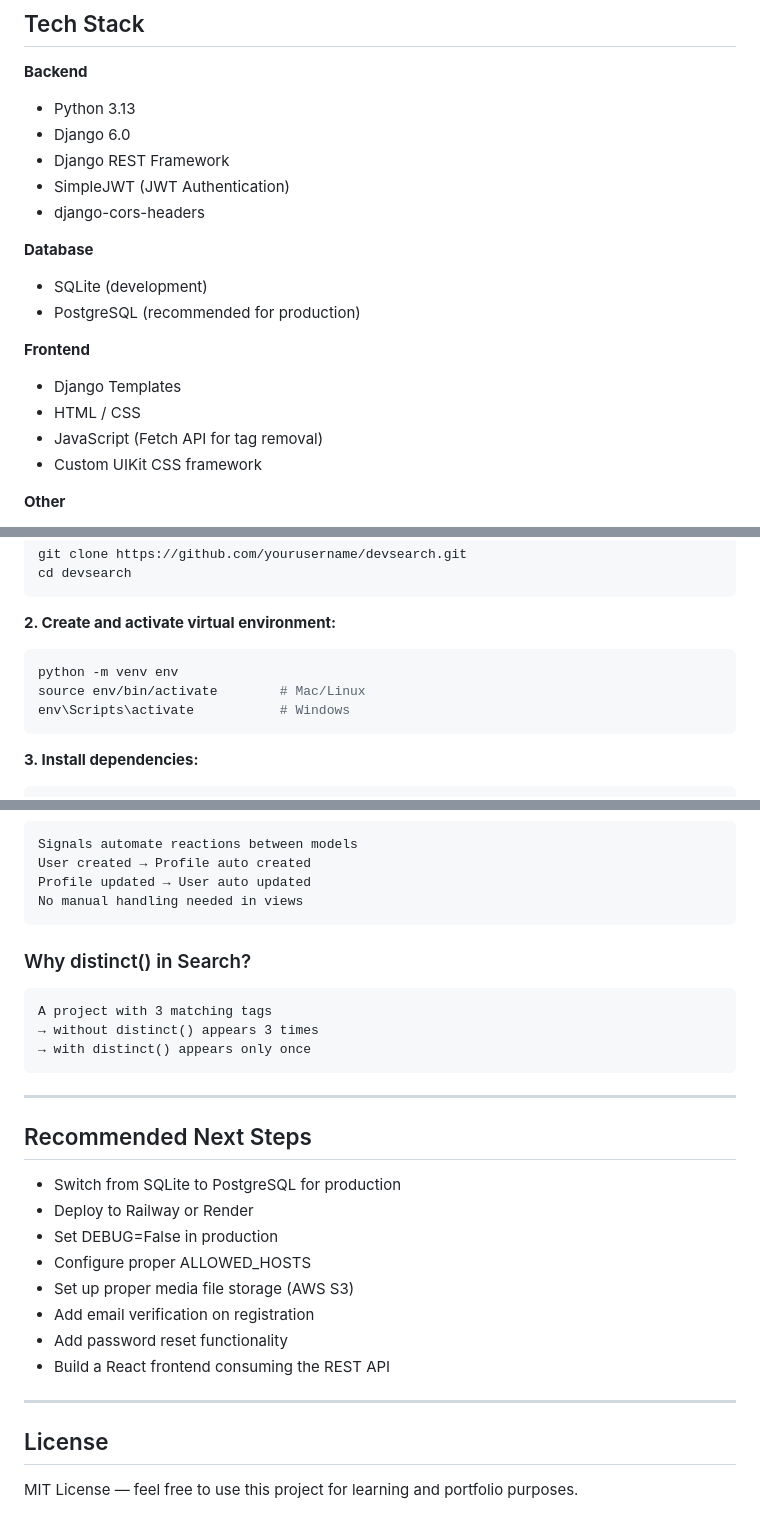
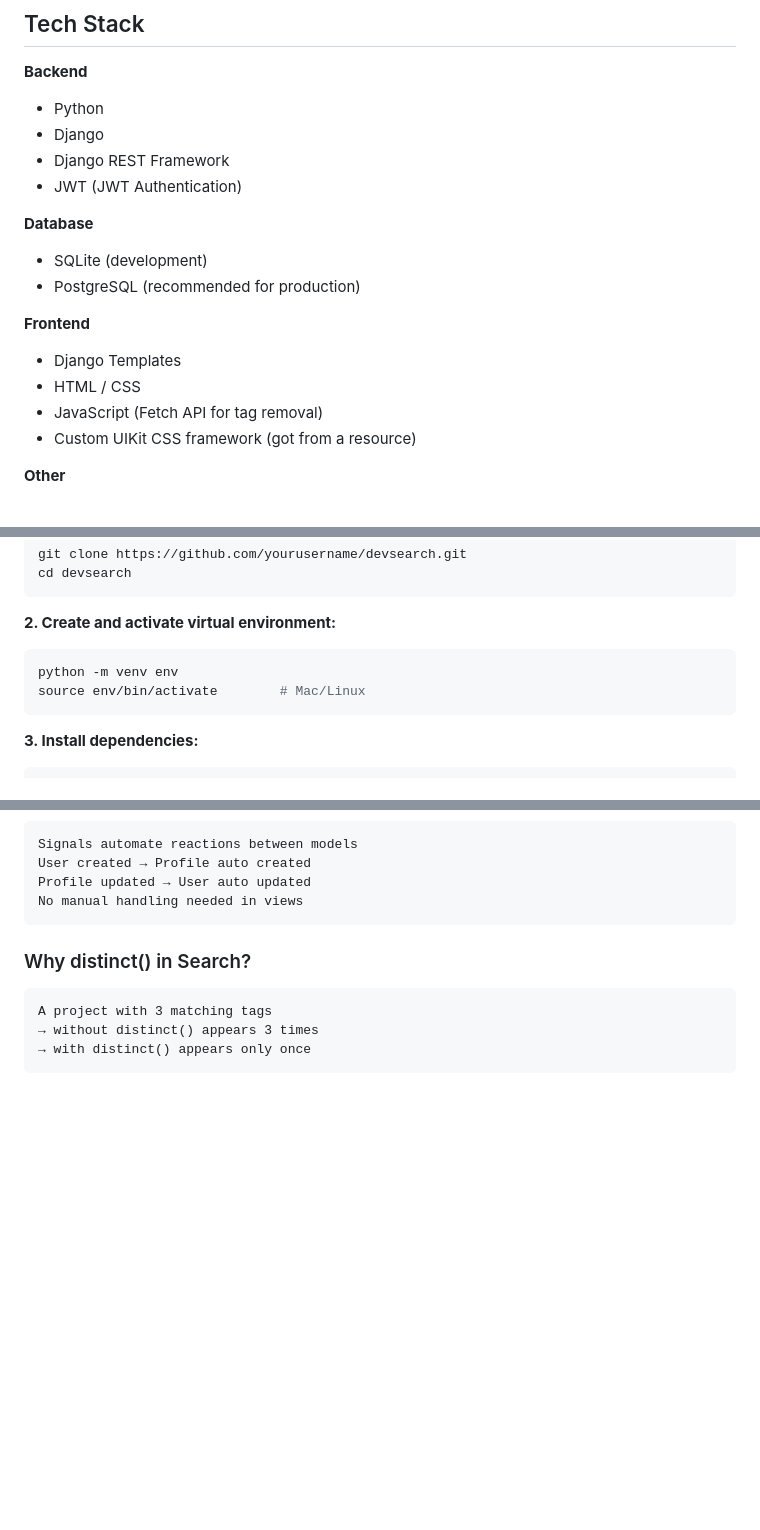
Before and after one commit to AivazovDani/Full-Stack-Social-platform-for-Developers, a Markdown page: README.md, 3 parts joined by grey strips. Rendered like a GitHub page; blank space fills up the shorter version.

````diff
--- a/README.md
+++ b/README.md
@@ -93,11 +93,10 @@ DevSearch is a developer portfolio and social platform where developers can:
 ## Tech Stack
 
 **Backend**
-- Python 3.13
-- Django 6.0
+- Python
+- Django
 - Django REST Framework
-- SimpleJWT (JWT Authentication)
-- django-cors-headers
+- JWT (JWT Authentication)
 
 **Database**
 - SQLite (development)
@@ -107,7 +106,7 @@ DevSearch is a developer portfolio and social platform where developers can:
 - Django Templates
 - HTML / CSS
 - JavaScript (Fetch API for tag removal)
-- Custom UIKit CSS framework
+- Custom UIKit CSS framework (got from a resource)
 
 **Other**
 - Pillow (image uploads)
@@ -182,7 +181,6 @@ cd devsearch
 ```bash
 python -m venv env
 source env/bin/activate        # Mac/Linux
-env\Scripts\activate           # Windows
 ```
 
 **3. Install dependencies:**
@@ -400,22 +398,3 @@ A project with 3 matching tags
 → without distinct() appears 3 times
 → with distinct() appears only once
 ```
-
----
-
-## Recommended Next Steps
-
-- Switch from SQLite to PostgreSQL for production
-- Deploy to Railway or Render
-- Set DEBUG=False in production
-- Configure proper ALLOWED_HOSTS
-- Set up proper media file storage (AWS S3)
-- Add email verification on registration
-- Add password reset functionality
-- Build a React frontend consuming the REST API
-
----
-
-## License
-
-MIT License — feel free to use this project for learning and portfolio purposes.
````
